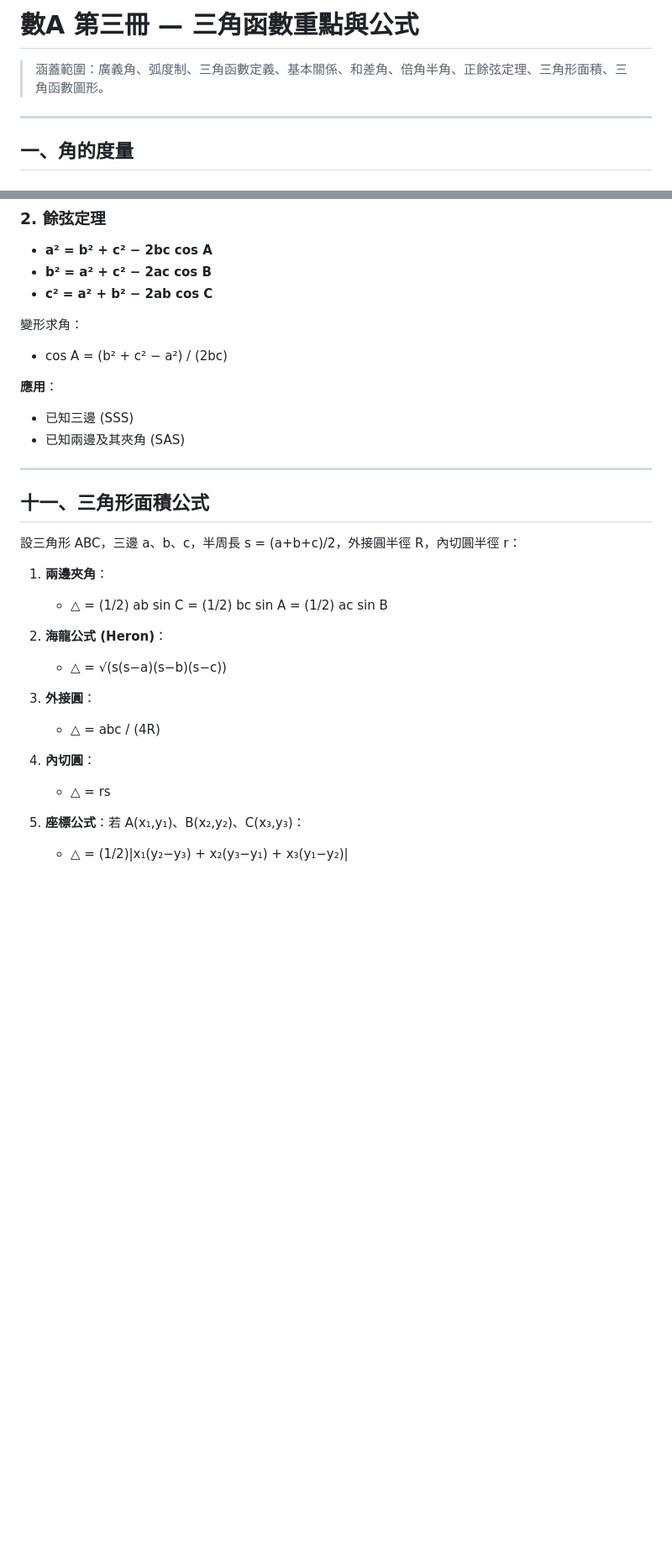
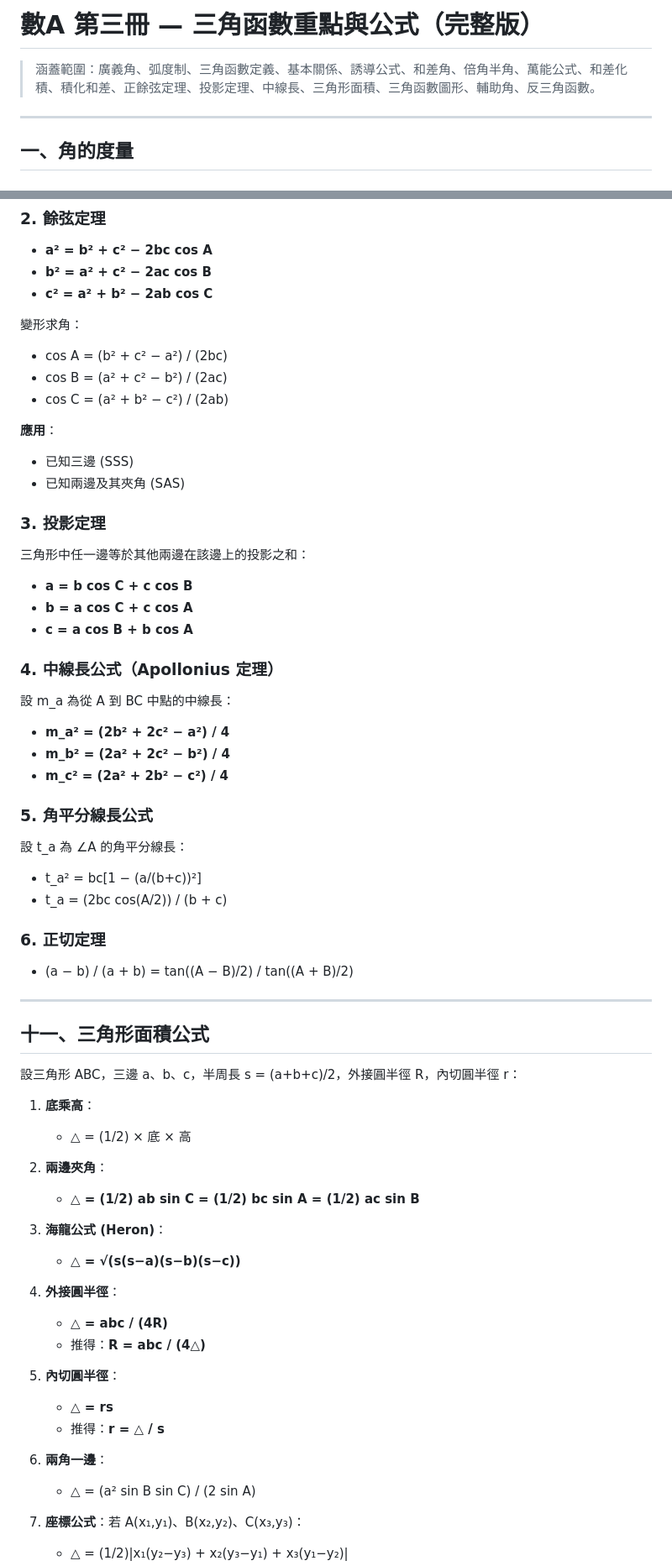
Before and after one commit to human530/high.school_subject, a Markdown page: 數學/ch3.md, 2 parts joined by grey strips. Shown at 84% size. Rendered like a GitHub page; blank space fills up the shorter version.

```diff
--- a/數學/ch3.md
+++ b/數學/ch3.md
@@ -1,6 +1,6 @@
-# 數A 第三冊 — 三角函數重點與公式
+# 數A 第三冊 — 三角函數重點與公式（完整版）
 
-> 涵蓋範圍：廣義角、弧度制、三角函數定義、基本關係、和差角、倍角半角、正餘弦定理、三角形面積、三角函數圖形。
+> 涵蓋範圍：廣義角、弧度制、三角函數定義、基本關係、誘導公式、和差角、倍角半角、萬能公式、和差化積、積化和差、正餘弦定理、投影定理、中線長、三角形面積、三角函數圖形、輔助角、反三角函數。
 
 ---
 
@@ -187,10 +220,32 @@
 
 變形求角：
 - cos A = (b² + c² − a²) / (2bc)
+- cos B = (a² + c² − b²) / (2ac)
+- cos C = (a² + b² − c²) / (2ab)
 
 **應用**：
 - 已知三邊 (SSS)
 - 已知兩邊及其夾角 (SAS)
+
+### 3. 投影定理
+三角形中任一邊等於其他兩邊在該邊上的投影之和：
+- **a = b cos C + c cos B**
+- **b = a cos C + c cos A**
+- **c = a cos B + b cos A**
+
+### 4. 中線長公式（Apollonius 定理）
+設 m_a 為從 A 到 BC 中點的中線長：
+- **m_a² = (2b² + 2c² − a²) / 4**
+- **m_b² = (2a² + 2c² − b²) / 4**
+- **m_c² = (2a² + 2b² − c²) / 4**
+
+### 5. 角平分線長公式
+設 t_a 為 ∠A 的角平分線長：
+- t_a² = bc[1 − (a/(b+c))²]
+- t_a = (2bc cos(A/2)) / (b + c)
+
+### 6. 正切定理
+- (a − b) / (a + b) = tan((A − B)/2) / tan((A + B)/2)
 
 ---
 
@@ -198,17 +253,25 @@
 
 設三角形 ABC，三邊 a、b、c，半周長 s = (a+b+c)/2，外接圓半徑 R，內切圓半徑 r：
 
-1. **兩邊夾角**：
-   - △ = (1/2) ab sin C = (1/2) bc sin A = (1/2) ac sin B
+1. **底乘高**：
+   - △ = (1/2) × 底 × 高
 
-2. **海龍公式 (Heron)**：
-   - △ = √(s(s−a)(s−b)(s−c))
+2. **兩邊夾角**：
+   - **△ = (1/2) ab sin C = (1/2) bc sin A = (1/2) ac sin B**
 
-3. **外接圓**：
-   - △ = abc / (4R)
+3. **海龍公式 (Heron)**：
+   - **△ = √(s(s−a)(s−b)(s−c))**
 
-4. **內切圓**：
-   - △ = rs
+4. **外接圓半徑**：
+   - **△ = abc / (4R)**
+   - 推得：**R = abc / (4△)**
 
-5. **座標公式**：若 A(x₁,y₁)、B(x₂,y₂)、C(x₃,y₃)：
+5. **內切圓半徑**：
+   - **△ = rs**
+   - 推得：**r = △ / s**
+
+6. **兩角一邊**：
+   - △ = (a² sin B sin C) / (2 sin A)
+
+7. **座標公式**：若 A(x₁,y₁)、B(x₂,y₂)、C(x₃,y₃)：
    - △ = (1/2)|x₁(y₂−y₃) + x₂(y₃−y₁) + x₃(y₁−y₂)|
```
Also changed, not shown: other parts of 數學/ch3.md (+161 -48 lines).
